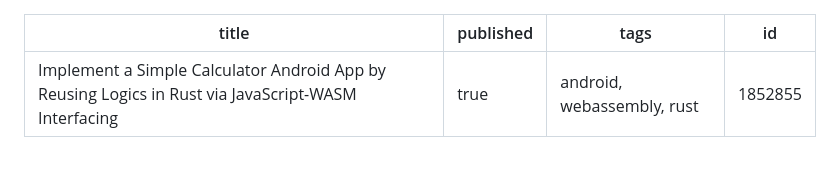
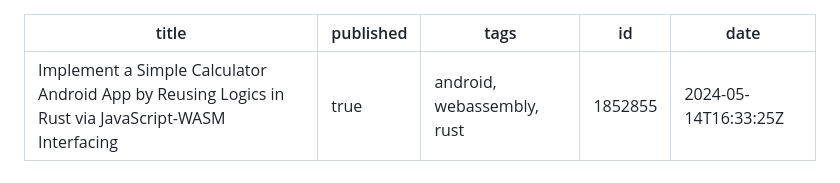
Before and after one commit to trevorwslee/ACalculatorApp, a Markdown page: README.md, the part around the change. Drawn GitHub-style.

Commit message:
chore: update published articles [skip ci]

```diff
--- a/README.md
+++ b/README.md
@@ -3,6 +3,7 @@ title: Implement a Simple Calculator Android App by Reusing Logics in Rust via J
 published: true
 tags: 'android, webassembly, rust'
 id: 1852855
+date: '2024-05-14T16:33:25Z'
 ---
 
 # Implement a Simple Calculator Android App by Reusing Logics in Rust via JavaScript-WASM Interfacing
```
